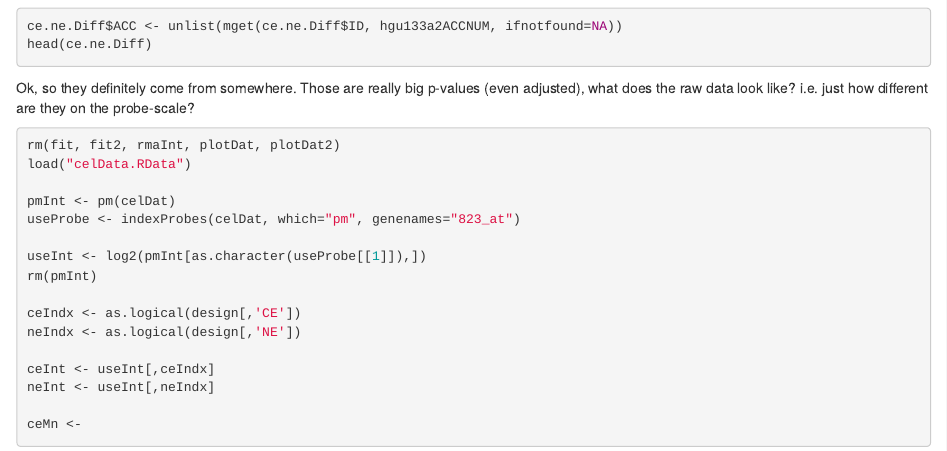
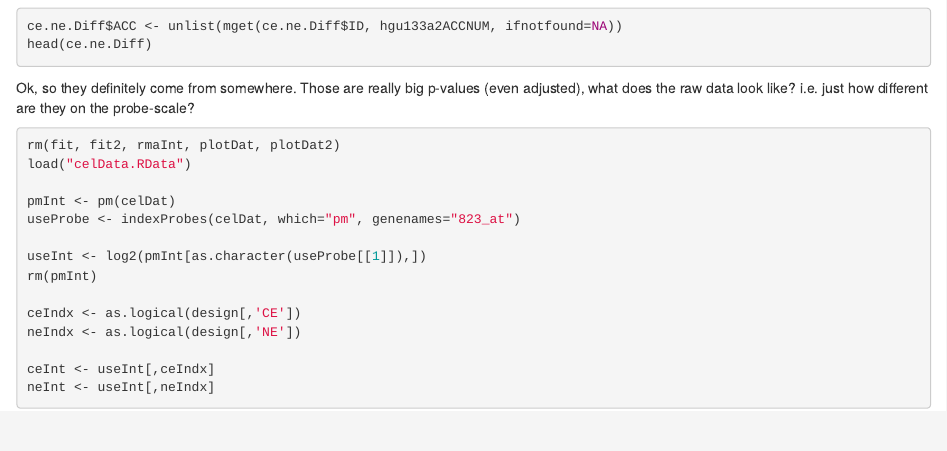
Before and after one commit to rmflight/microarrayLab, an R Markdown document (microarrayLab.Rmd): the page in a window 1100 px wide, from 4720 px down. Rendered offline with R 4.5, knitr and Pandoc, with nearby package versions; the code chunks are not run, so their results and figures are left out.

Commit message:
closed block

````diff
--- a/microarrayLab.Rmd
+++ b/microarrayLab.Rmd
@@ -335,5 +335,4 @@ neIndx <- as.logical(design[,'NE'])
 
 ceInt <- useInt[,ceIndx]
 neInt <- useInt[,neIndx]
-
-ceMn <-
+```
````
